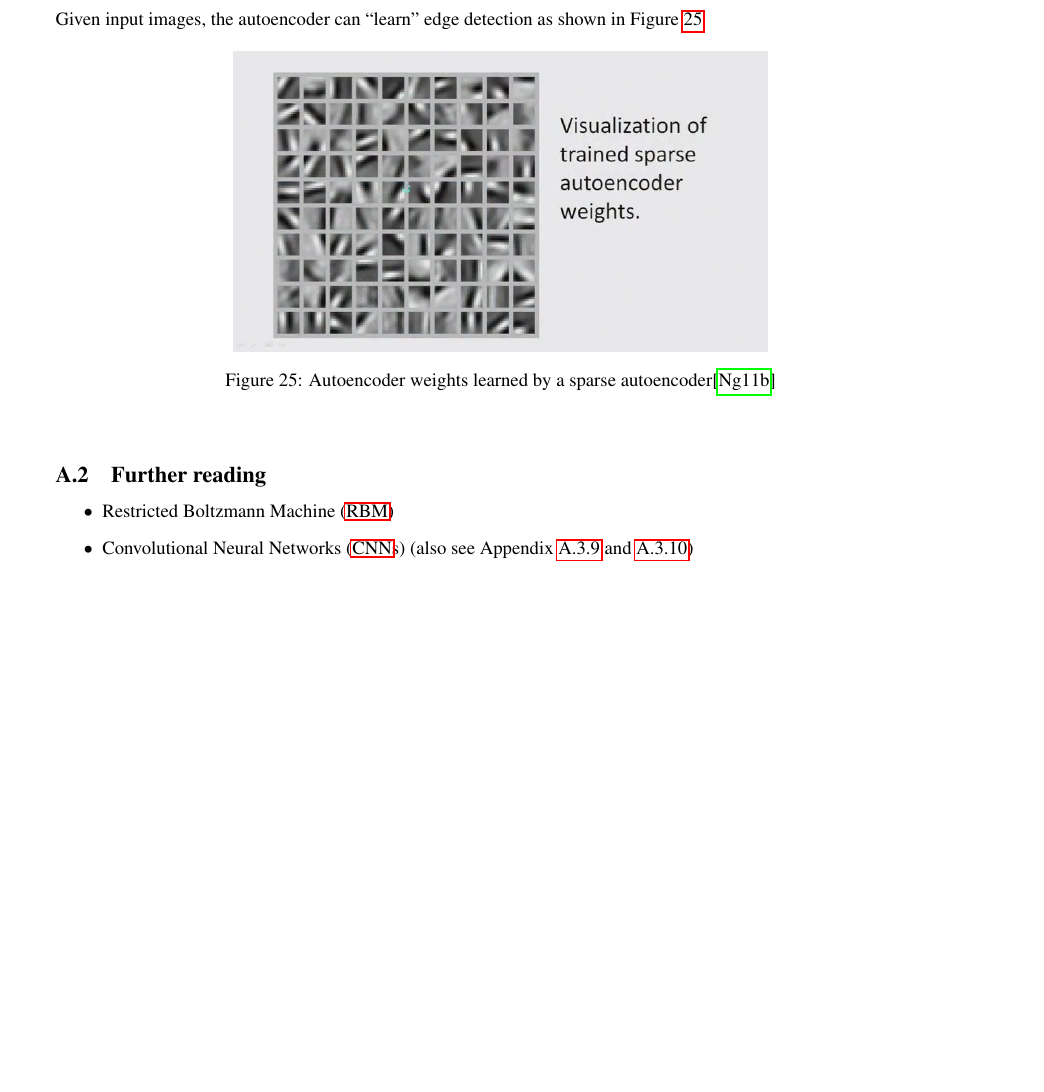
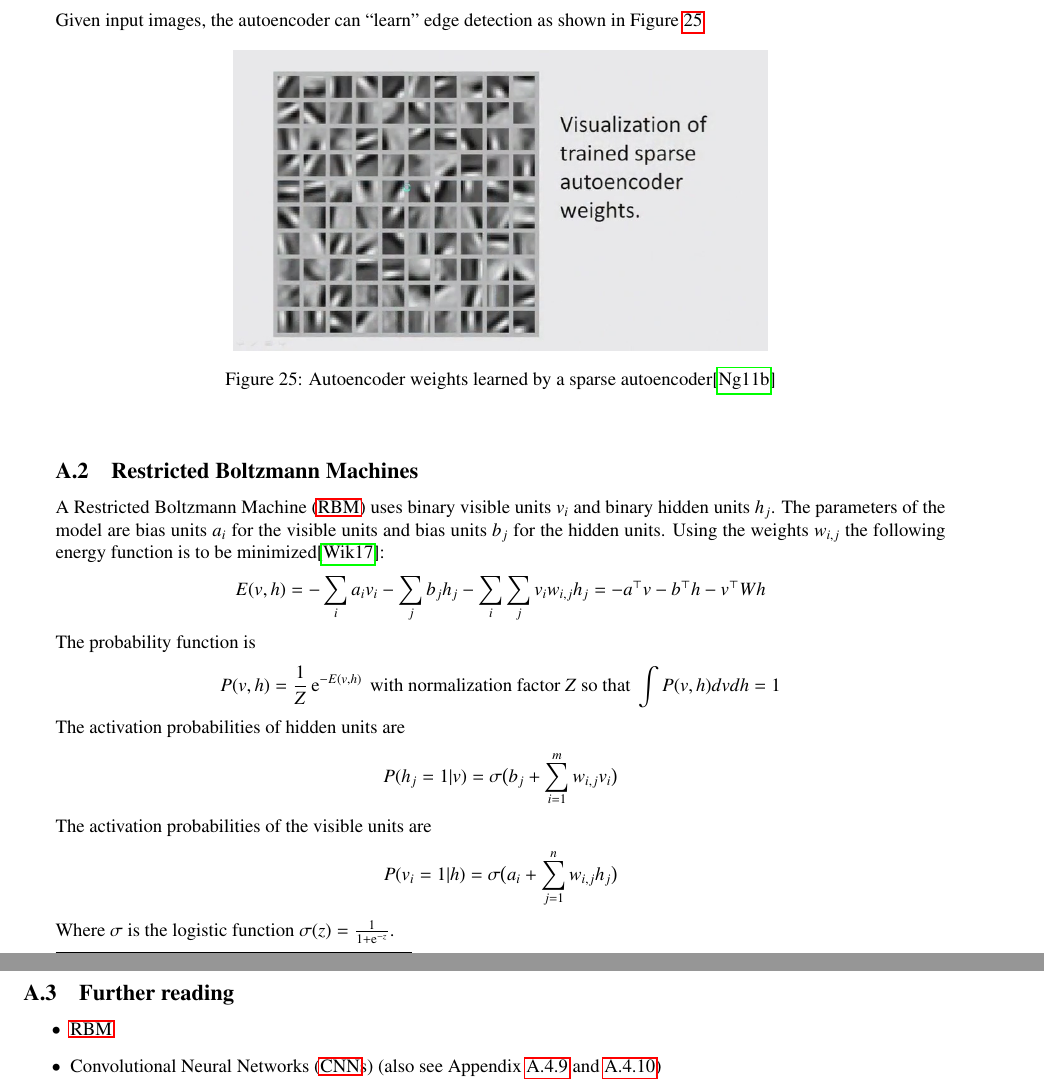
Before and after one commit to wedesoft/machine-learning-tutorial, a LaTeX document (machine-learning-tutorial.tex): part of page 35 of 37 before the commit and two parts of pages 35 and 36 of 37 after it, the two joined at a grey line, cut so that both start at the same text, the shorter picture padded with empty space. Compiled offline with pdfLaTeX.

Commit message:
Restricted Boltzmann Machine

```diff
--- a/machine-learning-tutorial.tex
+++ b/machine-learning-tutorial.tex
@@ -1785,6 +1785,27 @@ Given input images, the autoencoder can ``learn'' edge detection as shown in Fig
   \end{center}
 \end{figure}
 
+\subsection{Restricted Boltzmann Machines}
+A \ac{RBM} uses binary visible units $v_i$ and binary hidden units $h_j$.
+The parameters of the model are bias units $a_i$ for the visible units and bias units $b_j$ for the hidden units.
+Using the weights $w_{i,j}$ the following energy function is to be minimized\citep{wiki:rbm}:
+\begin{equation*}
+  E(v,h)=-\sum_ia_iv_i-\sum_jb_jh_j-\sum_i\sum_jv_iw_{i,j}h_j=-a^\top v-b^\top h-v^\top Wh
+\end{equation*}
+The probability function is
+\begin{equation*}
+  P(v,h)=\frac{1}{Z}\operatorname{e}^{-E(v,h)}\mathrm{\ with\ normalization\ factor\ }Z\mathrm{\ so\ that\ }\int P(v,h)dvdh=1
+\end{equation*}
+The activation probabilities of hidden units are
+\begin{equation*}
+  P(h_j=1|v)=\sigma\big(b_j+\sum_{i=1}^mw_{i,j}v_i\big)
+\end{equation*}
+The activation probabilities of the visible units are
+\begin{equation*}
+  P(v_i=1|h)=\sigma\big(a_i+\sum_{j=1}^nw_{i,j}h_j\big)
+\end{equation*}
+Where $\sigma$ is the logistic function $\sigma(z)=\frac{1}{1+\operatorname{e}^{-z}}$.
+
 \subsection{Further reading}
 \begin{itemize}
   \item \ac{RBM}
```
Also changed, not shown: bibliography.bib (+8 -0 lines), machine-learning-tutorial.tex (2 more changed lines), 1 other file.
